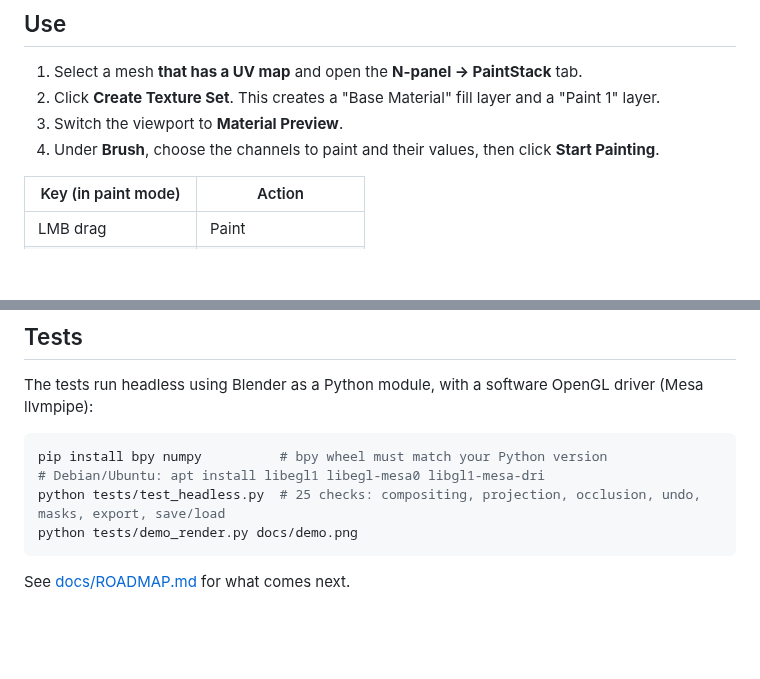
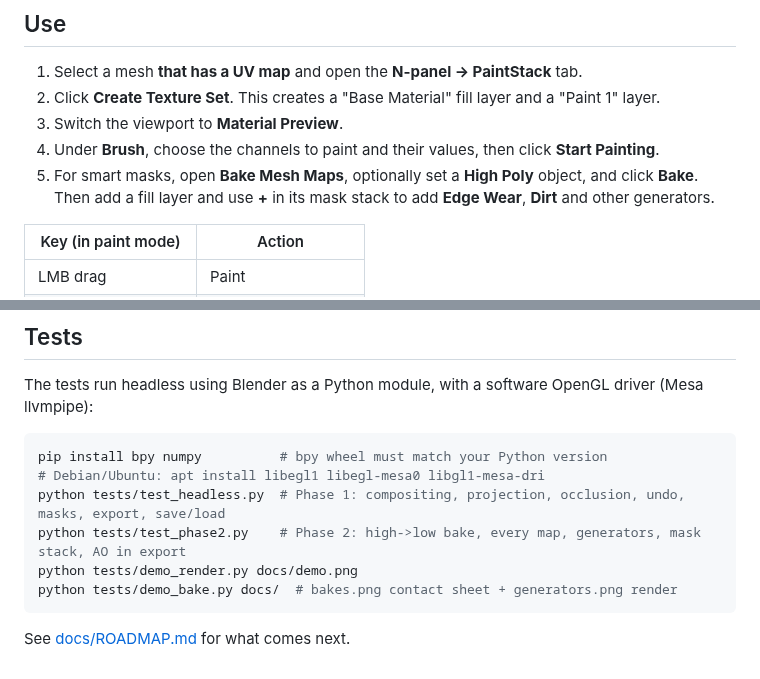
Before and after one commit to mpopovs/blender-paintstack, a Markdown page: README.md, 2 parts joined by grey strips. Drawn GitHub-style; blank space fills up the shorter version.

````diff
--- a/README.md
+++ b/README.md
@@ -34,6 +50,7 @@ In Blender, go to **Edit → Preferences → Get Extensions → ⌄ → Install
 2. Click **Create Texture Set**. This creates a "Base Material" fill layer and a "Paint 1" layer.
 3. Switch the viewport to **Material Preview**.
 4. Under **Brush**, choose the channels to paint and their values, then click **Start Painting**.
+5. For smart masks, open **Bake Mesh Maps**, optionally set a **High Poly** object, and click **Bake**. Then add a fill layer and use **+** in its mask stack to add **Edge Wear**, **Dirt** and other generators.
 
 | Key (in paint mode) | Action |
 |---|---|
@@ -72,8 +92,10 @@ The tests run headless using Blender as a Python module, with a software OpenGL
 ```bash
 pip install bpy numpy          # bpy wheel must match your Python version
 # Debian/Ubuntu: apt install libegl1 libegl-mesa0 libgl1-mesa-dri
-python tests/test_headless.py  # 25 checks: compositing, projection, occlusion, undo, masks, export, save/load
+python tests/test_headless.py  # Phase 1: compositing, projection, occlusion, undo, masks, export, save/load
+python tests/test_phase2.py    # Phase 2: high->low bake, every map, generators, mask stack, AO in export
 python tests/demo_render.py docs/demo.png
+python tests/demo_bake.py docs/  # bakes.png contact sheet + generators.png render
 ```
 
 See [docs/ROADMAP.md](docs/ROADMAP.md) for what comes next.
````
Also changed, not shown: other parts of README.md (+20 -1 lines), docs/ROADMAP.md (+8 -3 lines), docs/bakes.png (added), docs/generators.png (added), 14 other files.
